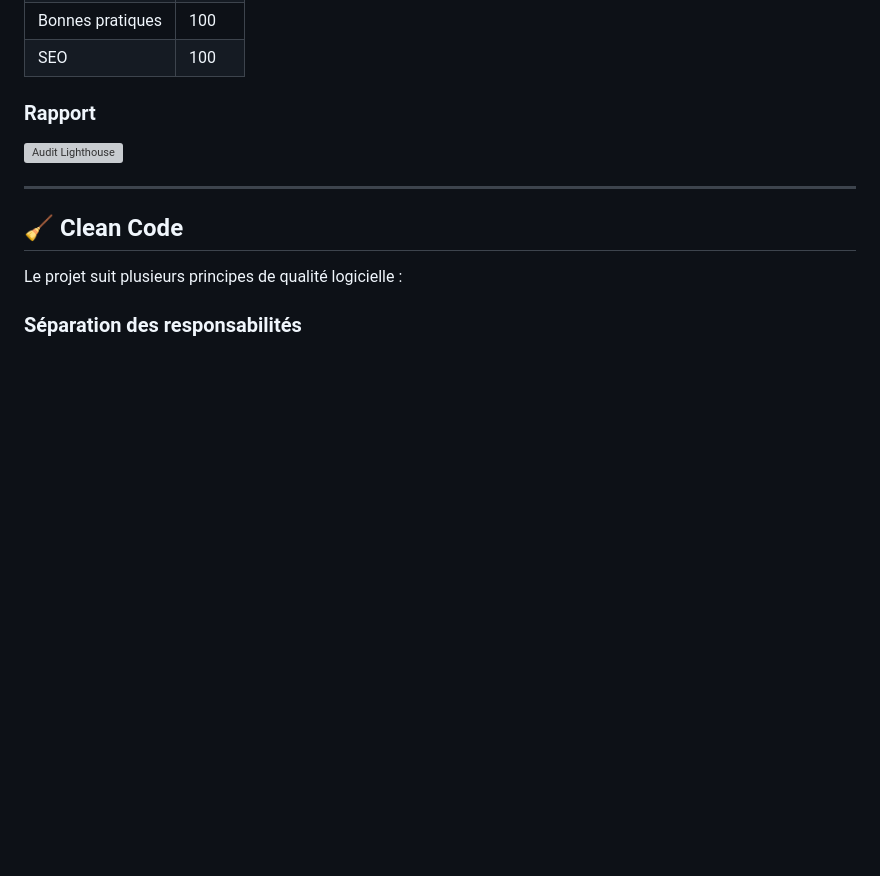
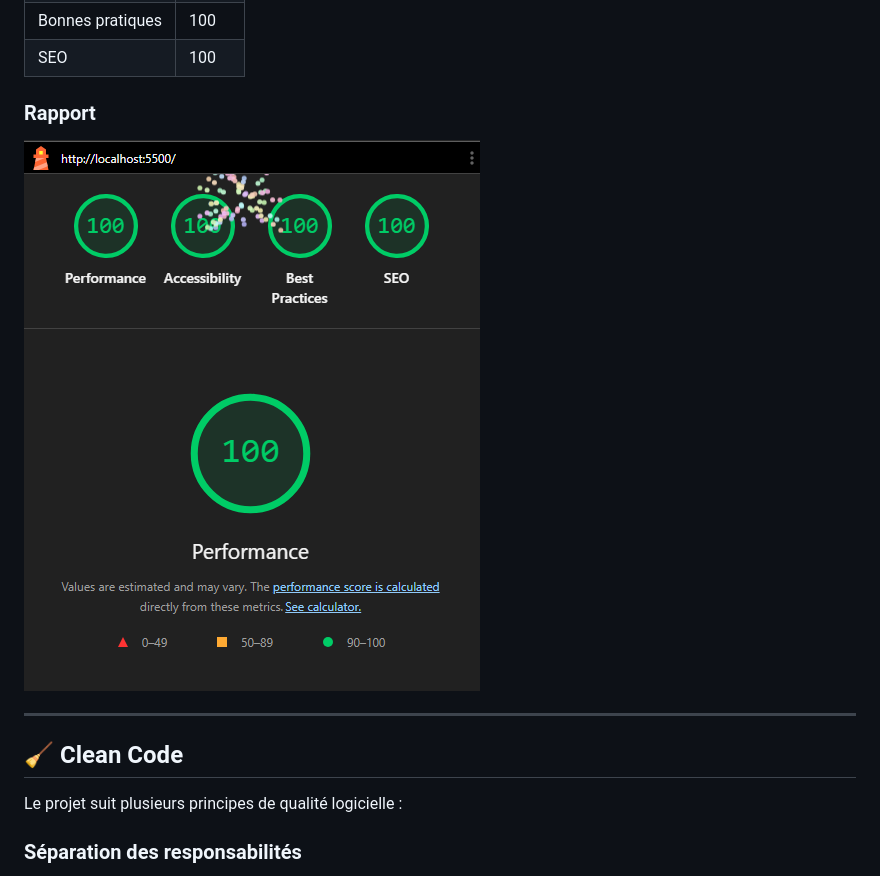
Before and after one commit to idriss-enone/real-time-counter, a Markdown page: README.md, the part around the change. GitHub-like rendering; blank space fills up the shorter version; grey boxes are pictures that could not be loaded.

Commit message:
fix:modifie lighthouse-audit.png en lighthouse-audit.PNG

```diff
--- a/README.md
+++ b/README.md
@@ -143,7 +143,7 @@ Les performances et l'accessibilité du projet ont été vérifiées avec Lighth
 
 ### Rapport
 
-![Audit Lighthouse](./assets/lighthouse-audit.png)
+![Audit Lighthouse](./assets/lighthouse-audit.PNG)
 
 ---
 
```
